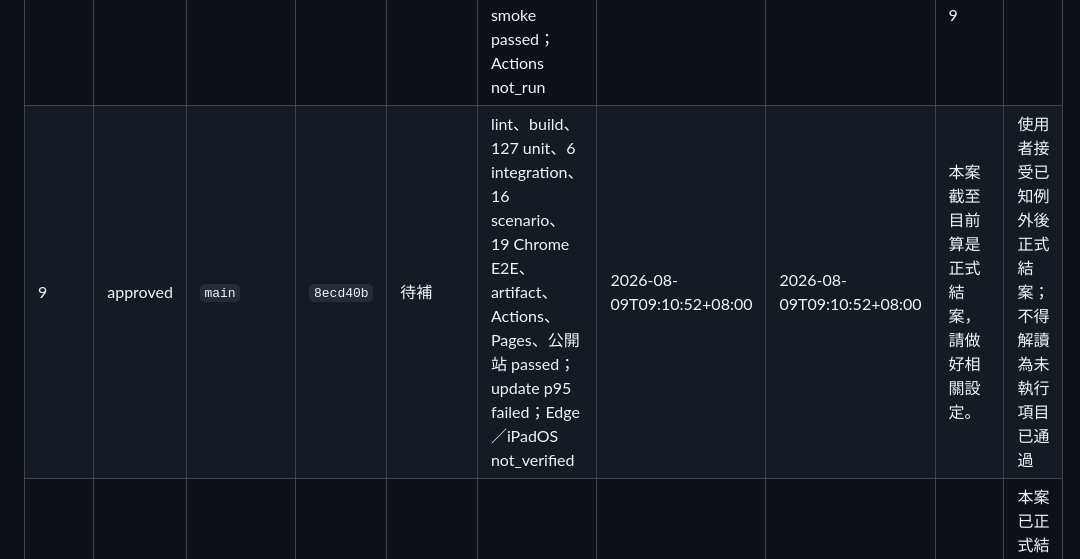
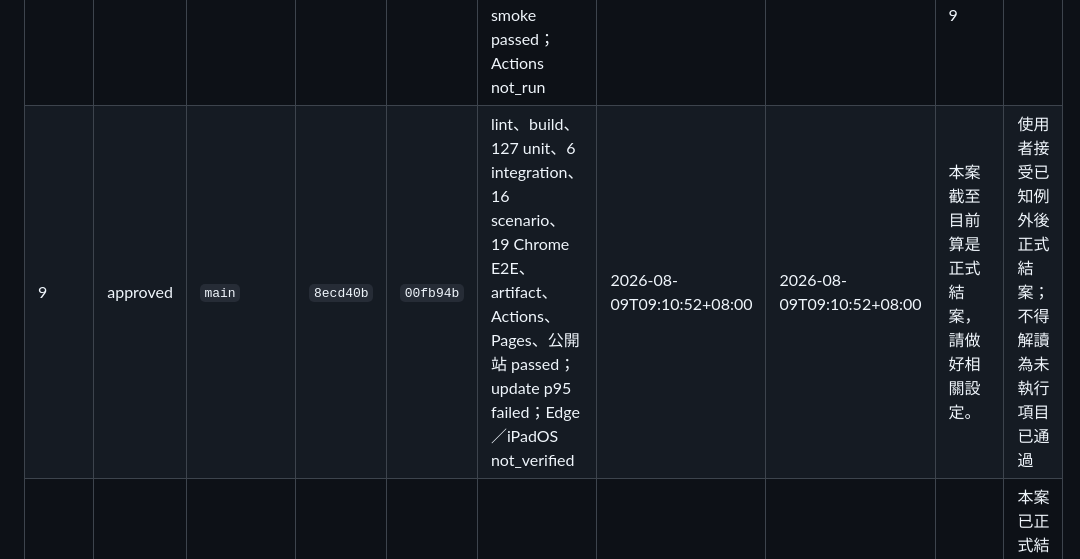
Before and after one commit to kisaraki/classroom-sgts-nh-tzk, a Markdown page: docs/PHASE-STATUS.md, the part around the change. Rendered like a GitHub page.

Commit message:
docs: record Phase 9 approval commit

```diff
--- a/docs/PHASE-STATUS.md
+++ b/docs/PHASE-STATUS.md
@@ -16,7 +16,7 @@
 | 6 | approved | `phase/06-level-naha` | `5f6efda` | `add97b0` | lint、87 unit、5 integration、14 scenario、9 Chrome E2E、8/8 browser harness、browser smoke passed；Actions not_run | 2026-07-30T21:26:02+08:00 | 2026-07-30T21:29:46+08:00 | 批准 Phase 6，並進入 Phase 7 |  |
 | 7 | approved | `phase/07-levels-taiwan-wayne` | `6d0f123` | `b5276d6` | lint、92 unit、5 integration、16 scenario、10 Chrome E2E、browser smoke passed；Actions not_run | 2026-07-30T22:21:56+08:00 | 2026-07-30T22:23:19+08:00 | 批准 Phase 7，並進入 Phase 8 |  |
 | 8 | approved | `phase/08-sandbox-export` | `c831f13` | `8642956` | lint、102 unit、6 integration、16 scenario、12 Chrome E2E、browser smoke passed；Actions not_run | 2026-07-30T22:43:45+08:00 | 2026-07-30T22:52:31+08:00 | 批准 Phase 8，並進入 Phase 9 |  |
-| 9 | approved | `main` | `8ecd40b` | 待補 | lint、build、127 unit、6 integration、16 scenario、19 Chrome E2E、artifact、Actions、Pages、公開站 passed；update p95 failed；Edge／iPadOS not_verified | 2026-08-09T09:10:52+08:00 | 2026-08-09T09:10:52+08:00 | 本案截至目前算是正式結案，請做好相關設定。 | 使用者接受已知例外後正式結案；不得解讀為未執行項目已通過 |
+| 9 | approved | `main` | `8ecd40b` | `00fb94b` | lint、build、127 unit、6 integration、16 scenario、19 Chrome E2E、artifact、Actions、Pages、公開站 passed；update p95 failed；Edge／iPadOS not_verified | 2026-08-09T09:10:52+08:00 | 2026-08-09T09:10:52+08:00 | 本案截至目前算是正式結案，請做好相關設定。 | 使用者接受已知例外後正式結案；不得解讀為未執行項目已通過 |
 | 10 | pending |  |  |  | not_run |  |  |  | 本案已正式結案；未批准且不執行 |
 
 ## Phase 0 執行授權
```
Also changed, not shown: docs/DEPLOYMENT.md (+2 -0 lines).
